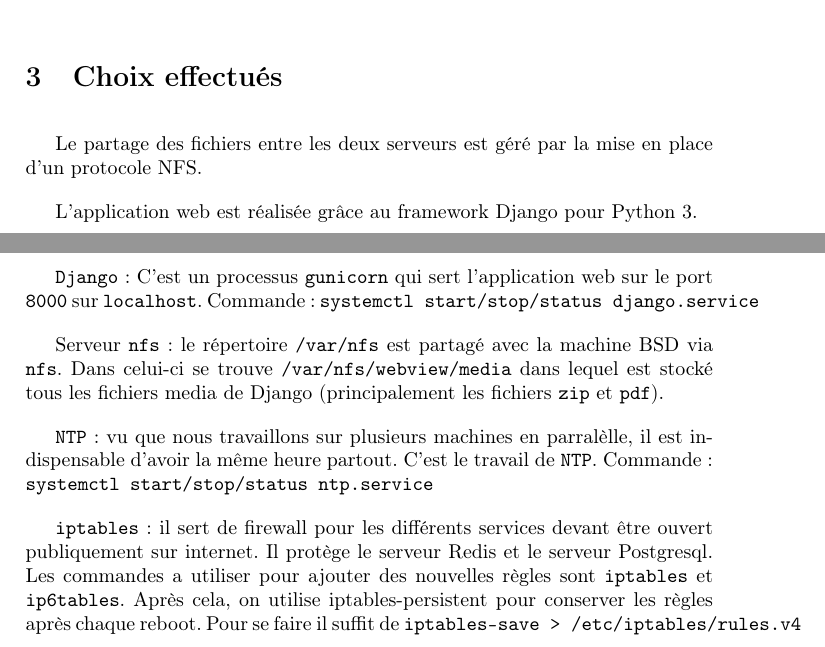
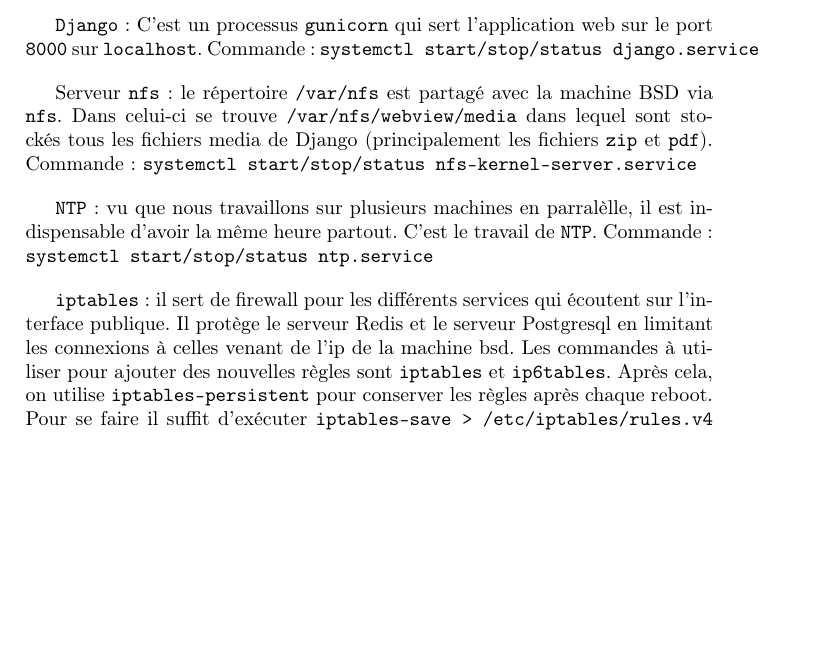
Before and after one commit to C4ptainCrunch/info-f-309, a LaTeX document (rapport/rapport.tex): two parts of pages 3 and 4 of 14 before the commit and part of page 4 of 14 after it, the two joined at a grey line, cut at the place of the change, the shorter picture padded with empty space. Compiled offline with pdfLaTeX.

Commit message:
deb services

```diff
--- a/rapport/rapport.tex
+++ b/rapport/rapport.tex
@@ -78,14 +78,6 @@
    \caption{\label{app2} Application web - Page de téléversement}
 \end{figure}
 
-\section{Choix effectués}
-\label{sec:Choix effectués}
-
-Le partage des fichiers entre les deux serveurs est géré par la mise en place d'un protocole NFS.
-
-L'application web est réalisée grâce au framework Django pour Python 3.
-%TODO
-
 \section{Serveur web (Machine Debian)}
 \subsection{Services}
 Les services suivants tournent sur le premier serveur :
@@ -107,16 +99,17 @@
 Commande : \texttt{systemctl start/stop/status django.service}
 
 Serveur \texttt{nfs} : le répertoire \texttt{/var/nfs} est partagé avec la machine BSD via \texttt{nfs}.
-Dans celui-ci se trouve \texttt{/var/nfs/webview/media} dans lequel est stocké tous les fichiers media de Django (principalement les fichiers \texttt{zip} et \texttt{pdf}).
+Dans celui-ci se trouve \texttt{/var/nfs/webview/media} dans lequel sont stockés tous les fichiers media de Django (principalement les fichiers \texttt{zip} et \texttt{pdf}).
+Commande : \texttt{systemctl start/stop/status nfs-kernel-server.service}
 
 \texttt{NTP} : vu que nous travaillons sur plusieurs machines en parralèlle, il est indispensable d'avoir la même heure partout.
 C'est le travail de \texttt{NTP}.
 Commande : \texttt{systemctl start/stop/status ntp.service}
 
-\texttt{iptables} : il sert de firewall pour les différents services devant être ouvert publiquement sur internet.
-Il protège le serveur Redis et le serveur Postgresql.
-Les commandes a utiliser pour ajouter des nouvelles règles sont \texttt{iptables} et \texttt{ip6tables}.
-Après cela, on utilise iptables-persistent pour conserver les règles après chaque reboot. Pour se faire il suffit de \texttt{iptables-save > /etc/iptables/rules.v4} et \texttt{ip6tables-save > /etc/iptables/rules.v6}.
+\texttt{iptables} : il sert de firewall pour les différents services qui écoutent sur l'interface publique.
+Il protège le serveur Redis et le serveur Postgresql en limitant les connexions à celles venant de l'ip de la machine bsd.
+Les commandes à utiliser pour ajouter des nouvelles règles sont \texttt{iptables} et \texttt{ip6tables}.
+Après cela, on utilise \texttt{iptables-persistent} pour conserver les règles après chaque reboot. Pour se faire il suffit d'exécuter \texttt{iptables-save > /etc/iptables/rules.v4} et \texttt{ip6tables-save > /etc/iptables/rules.v6}.
 
 
 \subsection{Procédure d'installation}
```
